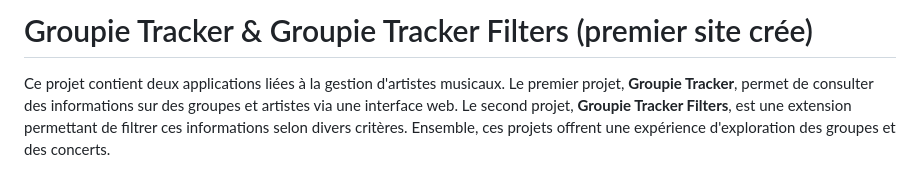
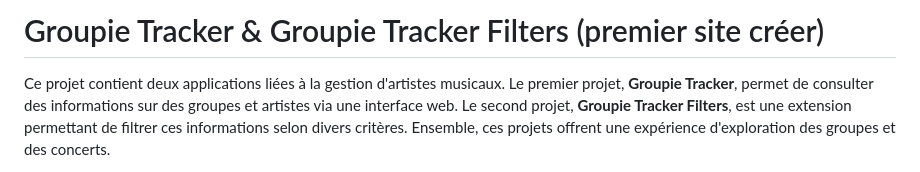
Before and after one commit to baudryalexandre/Groupie_tracker, a Markdown page: readme.md, the part around the change. Drawn GitHub-style.

```diff
--- a/readme.md
+++ b/readme.md
@@ -1,5 +1,5 @@
 
-# Groupie Tracker & Groupie Tracker Filters (premier site crée)
+# Groupie Tracker & Groupie Tracker Filters (premier site créer)
 
 Ce projet contient deux applications liées à la gestion d'artistes musicaux. Le premier projet, **Groupie Tracker**, permet de consulter des informations sur des groupes et artistes via une interface web. Le second projet, **Groupie Tracker Filters**, est une extension permettant de filtrer ces informations selon divers critères. Ensemble, ces projets offrent une expérience d'exploration des groupes et des concerts.
 
```
